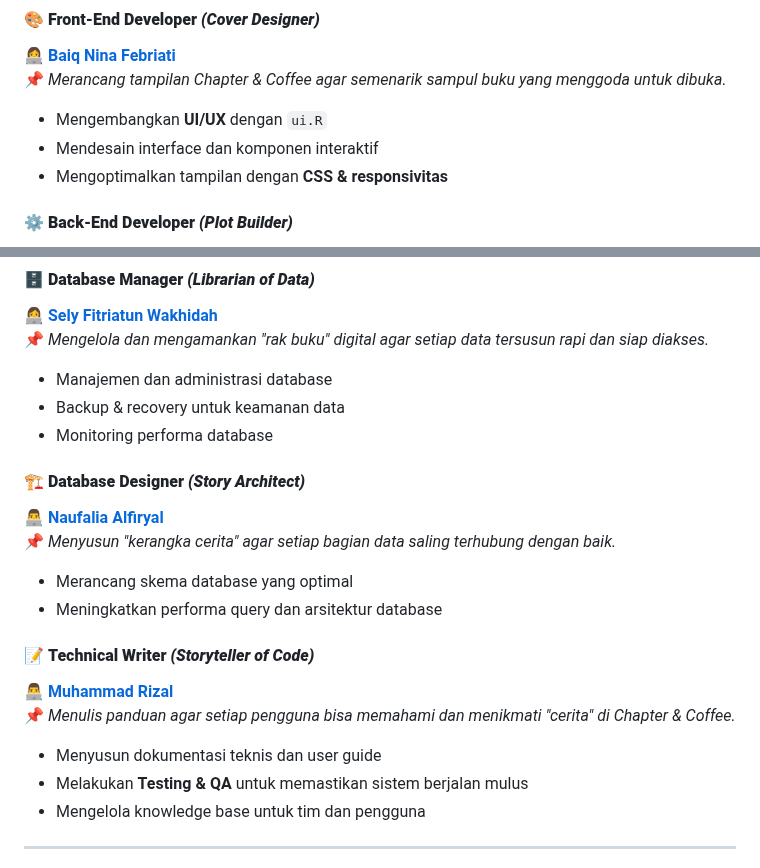
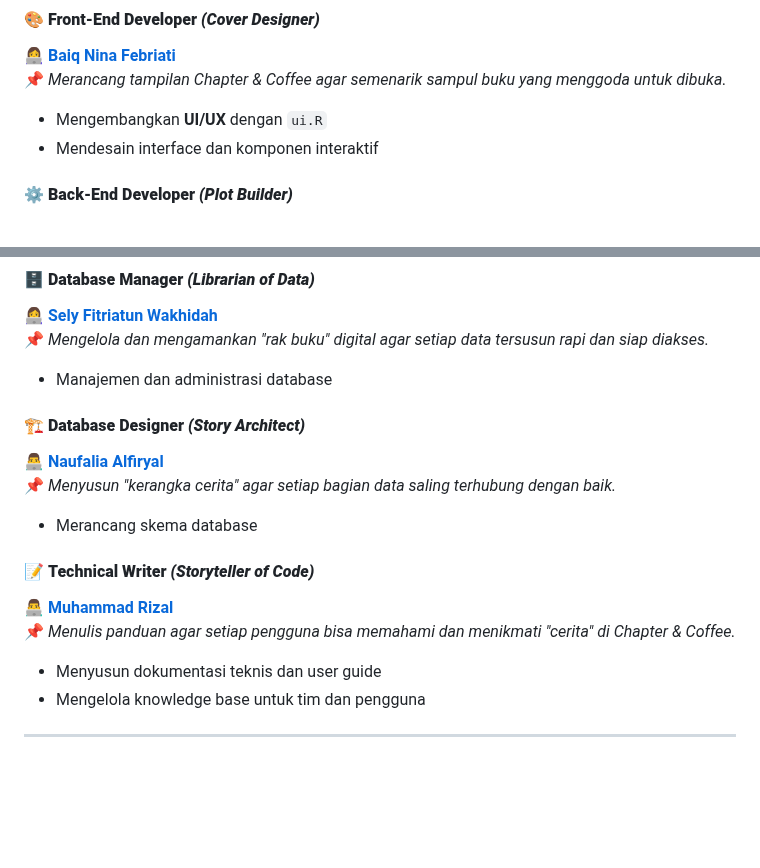
Before and after one commit to Adibun-jpg/MDS-Kelompok-3-Data-Novel, a Markdown page: README.md, 2 parts joined by grey strips. Drawn GitHub-style; blank space fills up the shorter version.

```diff
--- a/README.md
+++ b/README.md
@@ -203,7 +203,6 @@ Seperti secangkir kopi yang diracik dengan sempurna, **Chapter & Coffee** hadir
 📌 _Merancang tampilan Chapter & Coffee agar semenarik sampul buku yang menggoda untuk dibuka._
 - Mengembangkan **UI/UX** dengan `ui.R`
 - Mendesain interface dan komponen interaktif
-- Mengoptimalkan tampilan dengan **CSS & responsivitas**
 
 #### ⚙️ **Back-End Developer _(Plot Builder)_**
 👨‍💻 **[Adib Roisilmi Abdullah](https://github.com/Adibun-jpg)**
@@ -216,20 +215,16 @@ Seperti secangkir kopi yang diracik dengan sempurna, **Chapter & Coffee** hadir
 👩‍💻 **[Sely Fitriatun Wakhidah](https://github.com/sel599)**
 📌 _Mengelola dan mengamankan "rak buku" digital agar setiap data tersusun rapi dan siap diakses._
 - Manajemen dan administrasi database
-- Backup & recovery untuk keamanan data
-- Monitoring performa database
 
 #### 🏗 **Database Designer _(Story Architect)_**
 👨‍💻 **[Naufalia Alfiryal](https://github.com/Naufaliaa)**
 📌 _Menyusun "kerangka cerita" agar setiap bagian data saling terhubung dengan baik._
-- Merancang skema database yang optimal
-- Meningkatkan performa query dan arsitektur database
+- Merancang skema database
 
 #### 📝 **Technical Writer _(Storyteller of Code)_**
 👨‍💻 **[Muhammad Rizal](https://github.com/rizalmmd)**
 📌 _Menulis panduan agar setiap pengguna bisa memahami dan menikmati "cerita" di Chapter & Coffee._
 - Menyusun dokumentasi teknis dan user guide
-- Melakukan **Testing & QA** untuk memastikan sistem berjalan mulus
 - Mengelola knowledge base untuk tim dan pengguna
 
 ---
```
